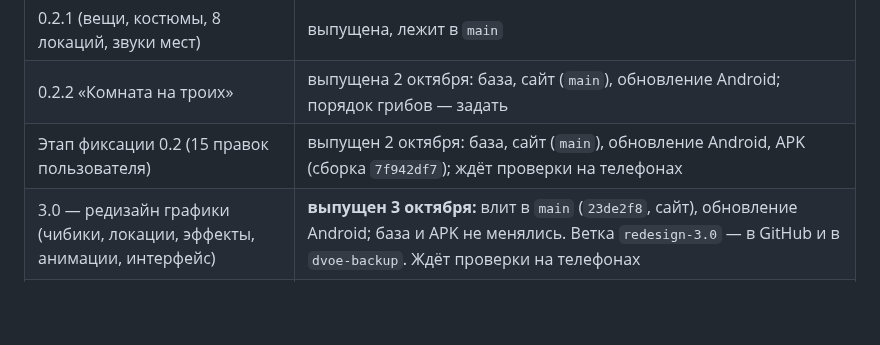
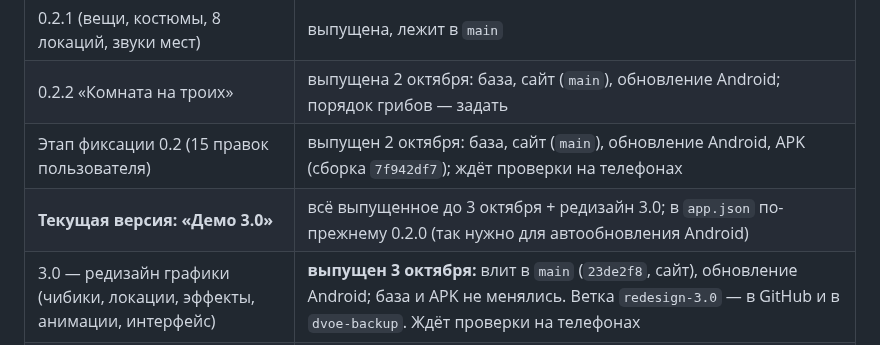
Before and after one commit to kotpek31-cell/dvoe, a Markdown page: docs/ГЛАВНЫЙ_РЕЗЕРВНЫЙ_ФАЙЛ.md, the part around the change. Drawn GitHub-style; blank space fills up the shorter version.

```diff
--- a/docs/ГЛАВНЫЙ_РЕЗЕРВНЫЙ_ФАЙЛ.md
+++ b/docs/ГЛАВНЫЙ_РЕЗЕРВНЫЙ_ФАЙЛ.md
@@ -23,6 +23,7 @@
 | 0.2.1 (вещи, костюмы, 8 локаций, звуки мест) | выпущена, лежит в `main` |
 | 0.2.2 «Комната на троих» | выпущена 2 октября: база, сайт (`main`), обновление Android; порядок грибов — задать |
 | Этап фиксации 0.2 (15 правок пользователя) | выпущен 2 октября: база, сайт (`main`), обновление Android, APK (сборка `7f942df7`); ждёт проверки на телефонах |
+| **Текущая версия: «Демо 3.0»** | всё выпущенное до 3 октября + редизайн 3.0; в `app.json` по-прежнему 0.2.0 (так нужно для автообновления Android) |
 | 3.0 — редизайн графики (чибики, локации, эффекты, анимации, интерфейс) | **выпущен 3 октября:** влит в `main` (`23de2f8`, сайт), обновление Android; база и APK не менялись. Ветка `redesign-3.0` — в GitHub и в `dvoe-backup`. Ждёт проверки на телефонах |
 | Резервное копирование «Живая рука» | workflow `.github/workflows/backup.yml` — в `main` и в ветке 0.2.2; копия веток при каждом push, база и аккаунты — раз в сутки и по кнопке |
 
```
Also changed, not shown: CLAUDE.md (+2 -0 lines), docs/PROGRESS_3.0.md (+1 -1 lines).
